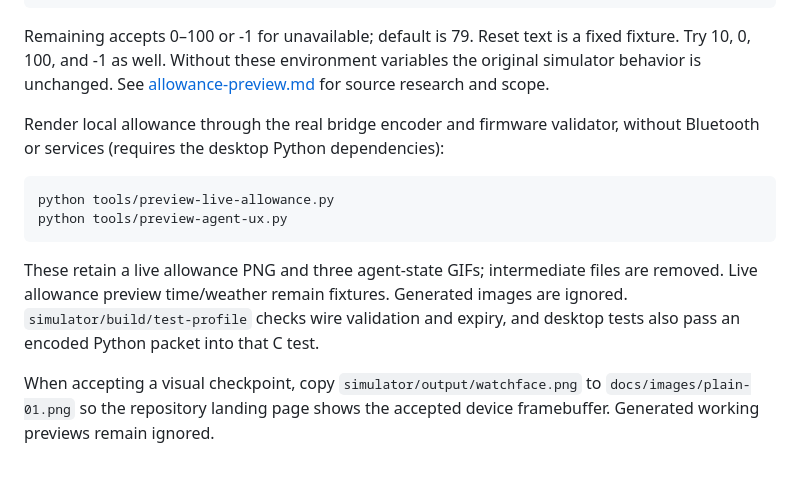
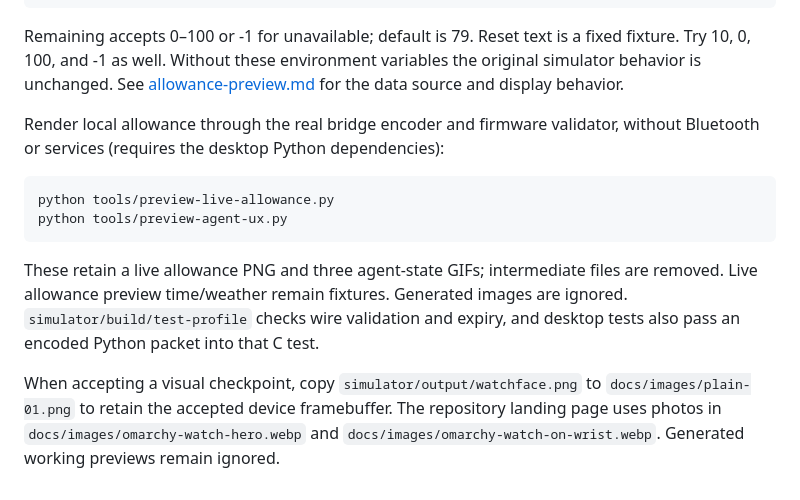
Before and after one commit to iamjamesim/omarchy-watch, a Markdown page: simulator/README.md, the part around the change. GitHub-like rendering.

Commit message:
Update activity and allowance docs for the final release behavior

```diff
--- a/simulator/README.md
+++ b/simulator/README.md
@@ -75,7 +75,7 @@ WATCH_PREVIEW_ALLOWANCE=rim WATCH_PREVIEW_REMAINING=79 \
 Remaining accepts 0–100 or -1 for unavailable; default is 79. Reset text is a
 fixed fixture. Try 10, 0, 100, and -1 as well. Without these environment variables
 the original simulator behavior is unchanged. See
-[allowance-preview.md](../docs/allowance-preview.md) for source research and scope.
+[allowance-preview.md](../docs/allowance-preview.md) for the data source and display behavior.
 
 Render local allowance through the real bridge encoder and firmware validator,
 without Bluetooth or services (requires the desktop Python dependencies):
@@ -91,5 +91,6 @@ images are ignored. `simulator/build/test-profile` checks wire validation and
 expiry, and desktop tests also pass an encoded Python packet into that C test.
 
 When accepting a visual checkpoint, copy `simulator/output/watchface.png` to
-`docs/images/plain-01.png` so the repository landing page shows the accepted
-device framebuffer. Generated working previews remain ignored.
+`docs/images/plain-01.png` to retain the accepted device framebuffer. The repository landing page uses
+photos in `docs/images/omarchy-watch-hero.webp` and
+`docs/images/omarchy-watch-on-wrist.webp`. Generated working previews remain ignored.
```
Also changed, not shown: docs/agent-local-test.md (+21 -18 lines), docs/allowance-preview.md (+5 -7 lines).
